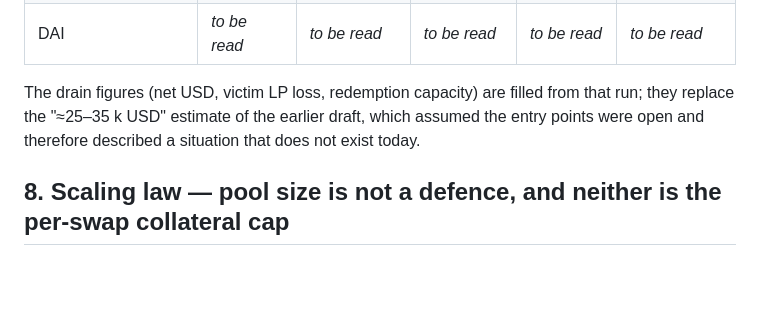
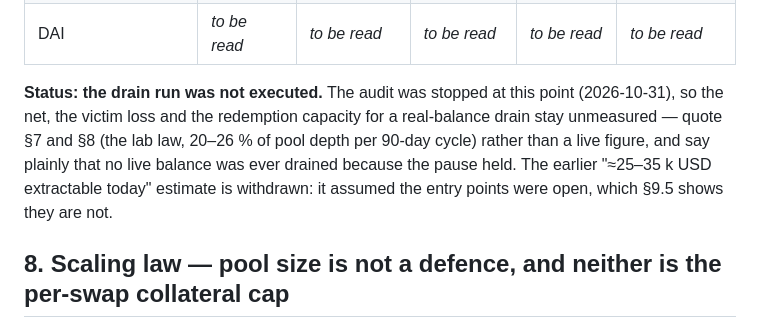
Before and after one commit to marssapcex/ee.io, a Markdown page: audit/ipor/REPORT.md, the part around the change. GitHub-like rendering; blank space fills up the shorter version.

Commit message:
audit(ipor): mark 7.5 measurement as not executed (audit stopped), withdraw the 25-35k live estimate
Co-authored-by: arena-agent <297053741+arena-agent@users.noreply.github.com>

```diff
--- a/audit/ipor/REPORT.md
+++ b/audit/ipor/REPORT.md
@@ -285,9 +285,11 @@ attack as §7 — real treasury, real Fusion vault, real ipToken supply, at bloc
 | USDT | 17 000.59 | 12 839.64 | 1.3240705 | 8 500.29 | 8 500.29 |
 | DAI | *to be read* | *to be read* | *to be read* | *to be read* | *to be read* |
 
-The drain figures (net USD, victim LP loss, redemption capacity) are filled from that run; they replace the "≈25–35 k USD"
-estimate of the earlier draft, which assumed the entry points were open and therefore described a situation that does not
-exist today.
+**Status: the drain run was not executed.** The audit was stopped at this point (2026-10-31), so the net, the victim loss and
+the redemption capacity for a real-balance drain stay unmeasured — quote §7 and §8 (the lab law, 20–26 % of pool depth per
+90-day cycle) rather than a live figure, and say plainly that no live balance was ever drained because the pause held.
+The earlier "≈25–35 k USD extractable today" estimate is withdrawn: it assumed the entry points were open, which §9.5 shows
+they are not.
 
 ## 8. Scaling law — pool size is not a defence, and neither is the per-swap collateral cap
 
```
